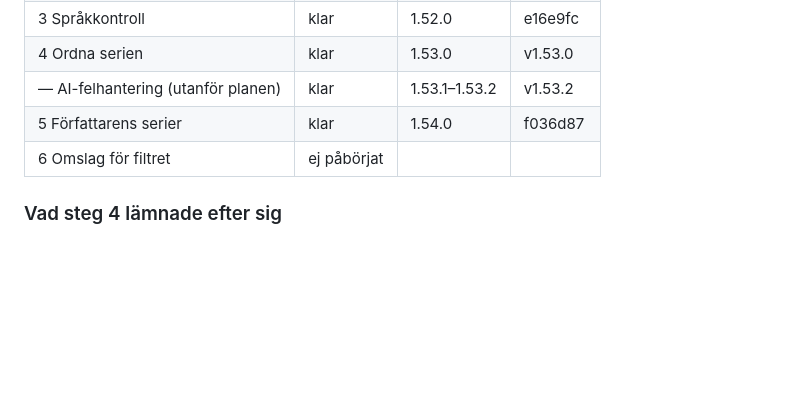
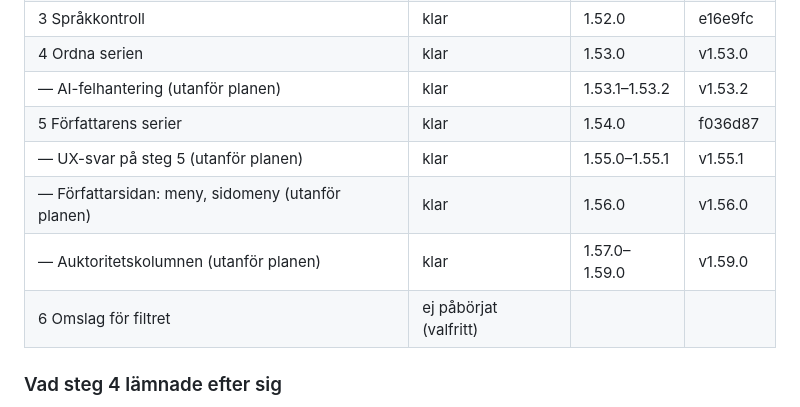
Before and after one commit to cgillinger/colophon, a Markdown page: docs/plan-batch-scenarios.md, the part around the change. GitHub-like rendering; blank space fills up the shorter version.

Commit message:
docs: statustabellen speglar arbetet efter steg 5
Co-Authored-By: Claude Opus 5 <noreply@anthropic.com>

```diff
--- a/docs/plan-batch-scenarios.md
+++ b/docs/plan-batch-scenarios.md
@@ -457,7 +457,10 @@ Uppdatera raden när ett steg är klart, med version och commit.
 | 4 Ordna serien | klar | 1.53.0 | v1.53.0 |
 | — AI-felhantering (utanför planen) | klar | 1.53.1–1.53.2 | v1.53.2 |
 | 5 Författarens serier | klar | 1.54.0 | f036d87 |
-| 6 Omslag för filtret | ej påbörjat | | |
+| — UX-svar på steg 5 (utanför planen) | klar | 1.55.0–1.55.1 | v1.55.1 |
+| — Författarsidan: meny, sidomeny (utanför planen) | klar | 1.56.0 | v1.56.0 |
+| — Auktoritetskolumnen (utanför planen) | klar | 1.57.0–1.59.0 | v1.59.0 |
+| 6 Omslag för filtret | ej påbörjat (valfritt) | | |
 
 ### Vad steg 4 lämnade efter sig
 
```
